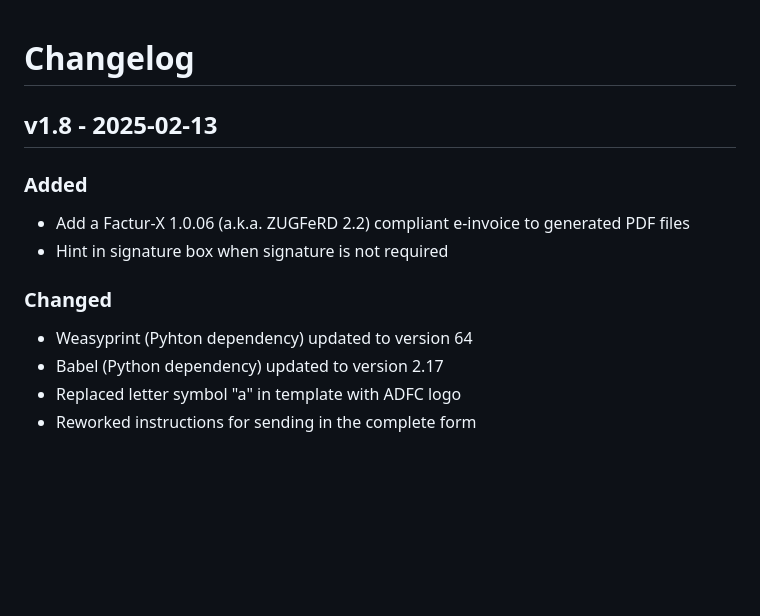
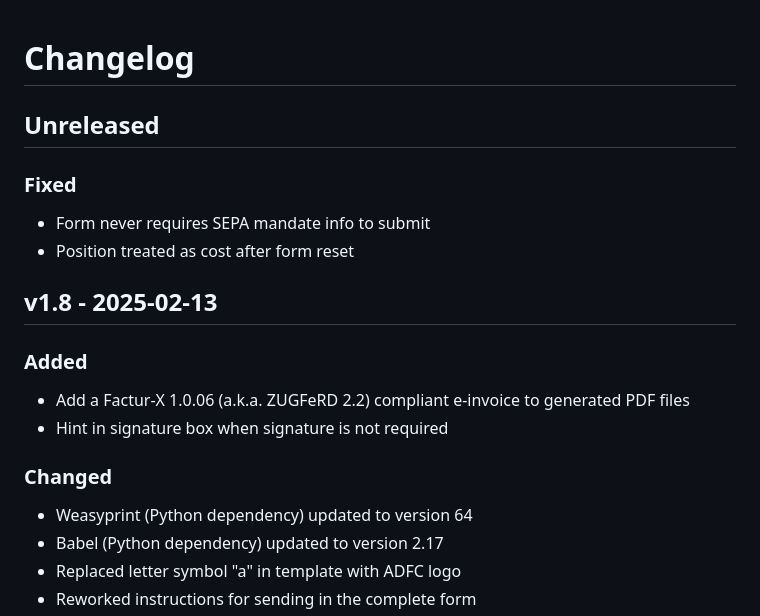
Before and after one commit to ADFC-Hamburg/abrechnungsformular, a Markdown page: CHANGELOG.md, the part around the change. Rendered like a GitHub page; blank space fills up the shorter version.

Commit message:
Changelog updated

```diff
--- a/CHANGELOG.md
+++ b/CHANGELOG.md
@@ -1,4 +1,11 @@
 # Changelog
+
+## Unreleased
+
+### Fixed
+
+- Form never requires SEPA mandate info to submit
+- Position treated as cost after form reset
 
 ## v1.8 - 2025-02-13
 
@@ -9,7 +16,7 @@
 
 ### Changed
 
-- Weasyprint (Pyhton dependency) updated to version 64
+- Weasyprint (Python dependency) updated to version 64
 - Babel (Python dependency) updated to version 2.17
 - Replaced letter symbol "a" in template with ADFC logo
 - Reworked instructions for sending in the complete form
```
